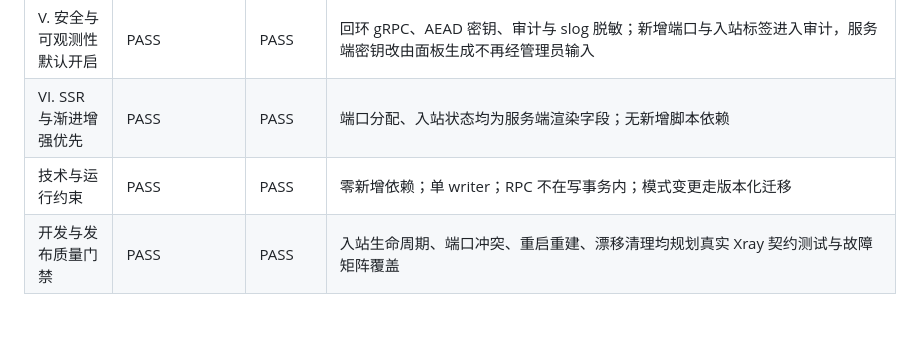
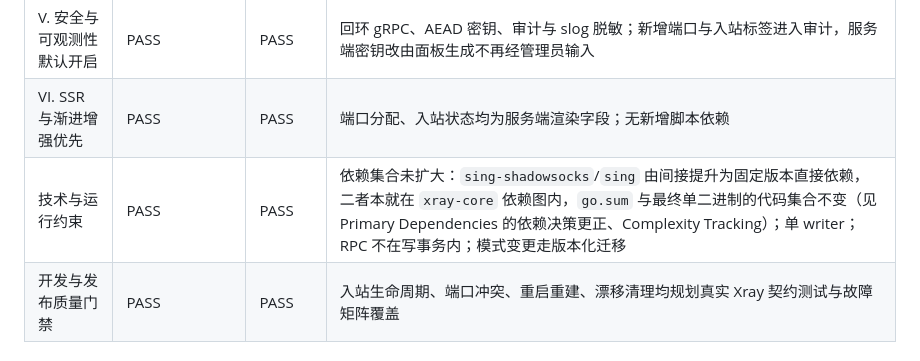
Before and after one commit to lchecho/XPanel, a Markdown page: specs/002-per-user-inbound/plan.md, the part around the change. GitHub-like rendering; blank space fills up the shorter version.

```diff
--- a/specs/002-per-user-inbound/plan.md
+++ b/specs/002-per-user-inbound/plan.md
@@ -81,7 +81,7 @@ MUST 在 60 秒内完成（SC-006）
 | IV. 状态变更幂等且可恢复 | PASS | PASS | 入站创建/移除纳入既有持久化同步操作与租约 fencing；AddInbound 部分失败的补偿路径已显式建模（R-003） |
 | V. 安全与可观测性默认开启 | PASS | PASS | 回环 gRPC、AEAD 密钥、审计与 slog 脱敏；新增端口与入站标签进入审计，服务端密钥改由面板生成不再经管理员输入 |
 | VI. SSR 与渐进增强优先 | PASS | PASS | 端口分配、入站状态均为服务端渲染字段；无新增脚本依赖 |
-| 技术与运行约束 | PASS | PASS | 零新增依赖；单 writer；RPC 不在写事务内；模式变更走版本化迁移 |
+| 技术与运行约束 | PASS | PASS | 依赖集合未扩大：`sing-shadowsocks`/`sing` 由间接提升为固定版本直接依赖，二者本就在 `xray-core` 依赖图内，`go.sum` 与最终单二进制的代码集合不变（见 Primary Dependencies 的依赖决策更正、Complexity Tracking）；单 writer；RPC 不在写事务内；模式变更走版本化迁移 |
 | 开发与发布质量门禁 | PASS | PASS | 入站生命周期、端口冲突、重启重建、漂移清理均规划真实 Xray 契约测试与故障矩阵覆盖 |
 
 ### Gate II 的处置结果（已完成）
```
Also changed, not shown: specs/002-per-user-inbound/tasks.md (+1 -1 lines), specs/002-per-user-inbound/validation-report.md (+9 -0 lines).
